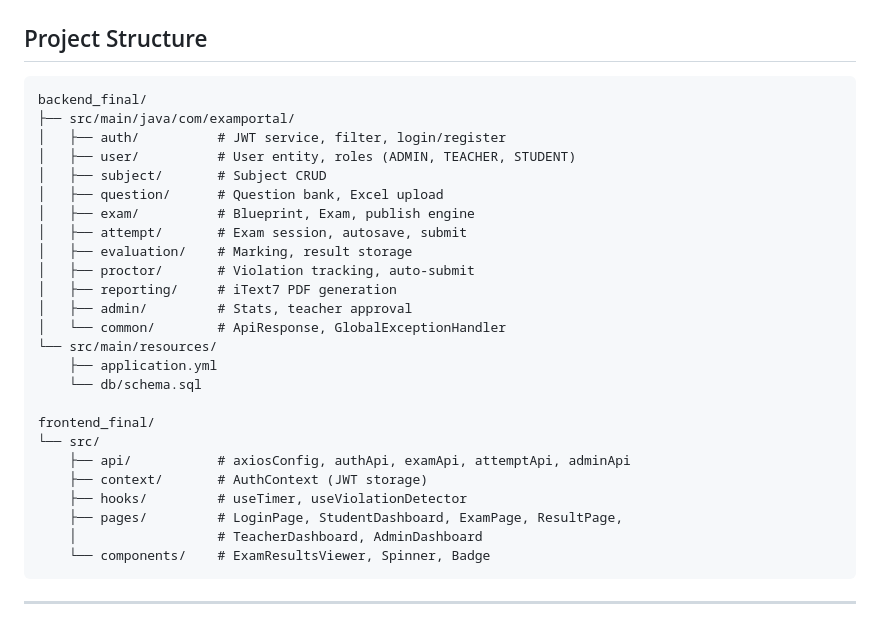
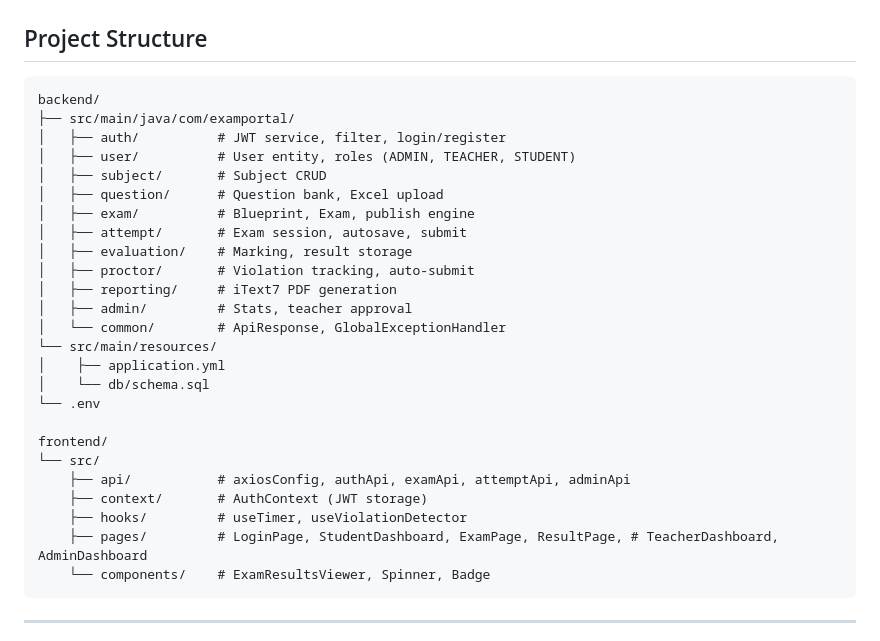
Before and after one commit to Mayukh27/Online_Exam_System, a Markdown page: README.md, the part around the change. GitHub-like rendering.

````diff
--- a/README.md
+++ b/README.md
@@ -121,7 +121,7 @@ The React build is served directly from Spring Boot's static resources — no se
 ## Project Structure
 
 ```
-backend_final/
+backend/
 ├── src/main/java/com/examportal/
 │   ├── auth/          # JWT service, filter, login/register
 │   ├── user/          # User entity, roles (ADMIN, TEACHER, STUDENT)
@@ -135,16 +135,16 @@ backend_final/
 │   ├── admin/         # Stats, teacher approval
 │   └── common/        # ApiResponse, GlobalExceptionHandler
 └── src/main/resources/
-    ├── application.yml
-    └── db/schema.sql
+│    ├── application.yml
+│    └── db/schema.sql
+└── .env
 
-frontend_final/
+frontend/
 └── src/
     ├── api/           # axiosConfig, authApi, examApi, attemptApi, adminApi
     ├── context/       # AuthContext (JWT storage)
     ├── hooks/         # useTimer, useViolationDetector
-    ├── pages/         # LoginPage, StudentDashboard, ExamPage, ResultPage,
-    │                  # TeacherDashboard, AdminDashboard
+    ├── pages/         # LoginPage, StudentDashboard, ExamPage, ResultPage, # TeacherDashboard, AdminDashboard
     └── components/    # ExamResultsViewer, Spinner, Badge
 ```
 
````
